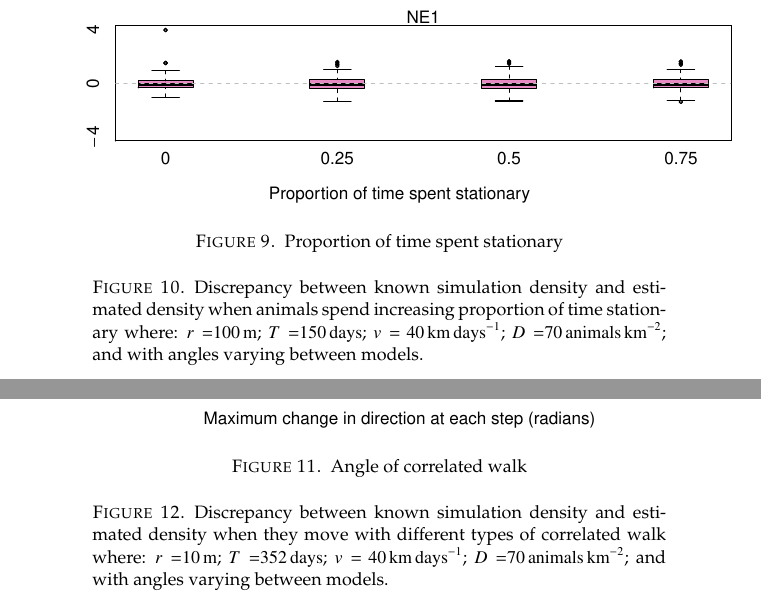
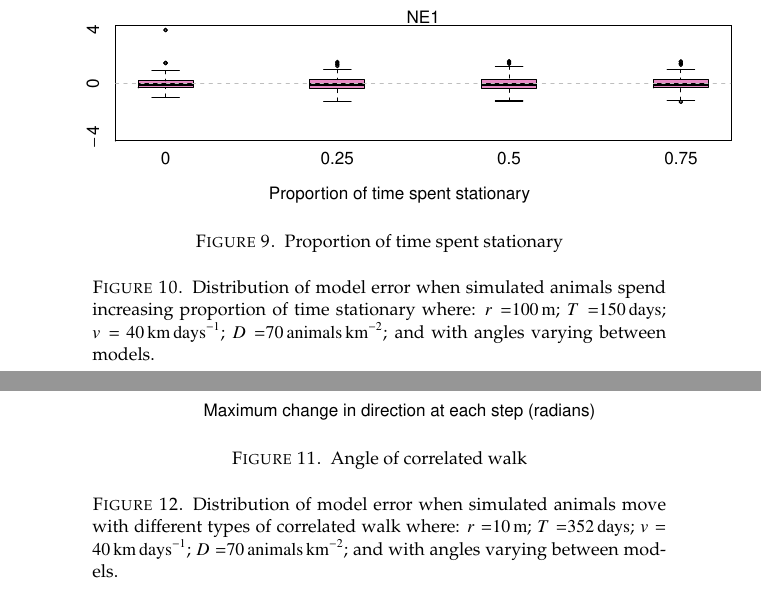
Before and after one commit to timcdlucas/lucasMoorcroftManuscript, a LaTeX paper (tim liz paper draft.tex): two parts of pages 24 and 25 of 26, joined at a grey line, cut so that both start at the same text. Compiled offline with pdfLaTeX.

Commit message:
1st 100 words in figure captions are descriptive

```diff
--- a/tim liz paper draft.tex
+++ b/tim liz paper draft.tex
@@ -318,7 +318,7 @@ We ran simulations that broke the assumptions of model in order to see whether t
 	\includegraphics[width=1\textwidth]{imgs/ResultsPerch.pdf}
           \caption{Proportion of time spent stationary}
           \label{f:Perch}
-	\caption{Discrepancy between known simulation density and estimated density when animals spend increasing proportion of time stationary where:  $r = $\SI{100}{\meter}; $T = $\SI{150}{\day}; $v = $ \SI{40}{\kilo\meter\per\day}; $D=$\SI{70}{\animals\per\kilo\meter\squared}; and with angles varying between models.  }
+	\caption{Distribution of model error when simulated animals spend increasing proportion of time stationary where:  $r = $\SI{100}{\meter}; $T = $\SI{150}{\day}; $v = $ \SI{40}{\kilo\meter\per\day}; $D=$\SI{70}{\animals\per\kilo\meter\squared}; and with angles varying between models.  }
 \end{figure}
 \begin{figure}[t]
                 \centering
```
Also changed, not shown: tim liz paper draft.tex (2 more changed lines).
